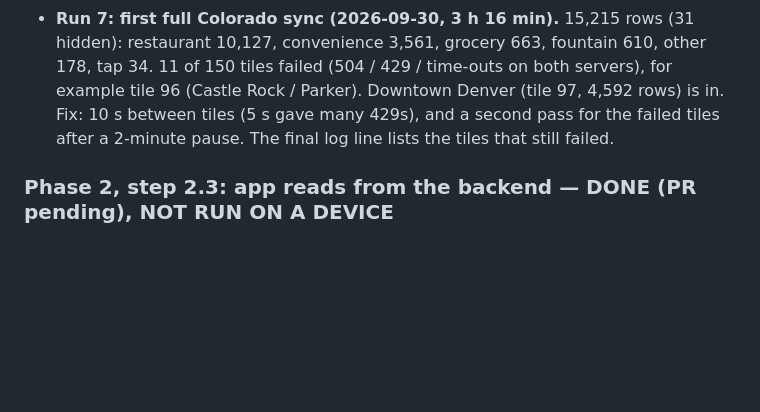
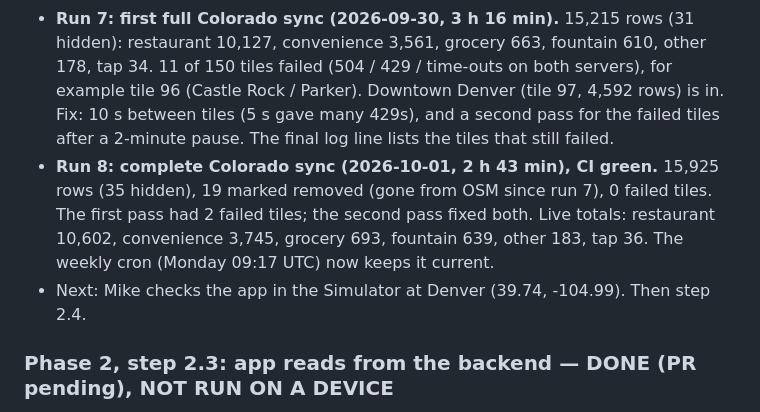
Before and after one commit to mikeheffler/Oasis, a Markdown page: HANDOFF.md, the part around the change. Drawn GitHub-style; blank space fills up the shorter version.

Commit message:
HANDOFF: first complete Colorado sync
Run 8 synced 15,925 rows with 0 failed tiles.

Co-Authored-By: Claude Opus 5.5 <noreply@anthropic.com>
Claude-Session: https://claude.ai/code/session_01Y7psDc6UcYnoEhTUw5VDfx

```diff
--- a/HANDOFF.md
+++ b/HANDOFF.md
@@ -33,6 +33,8 @@ These came from Claude, not from Mike. Confirm before you build on them.
 - Run 5 then failed with `Could not resolve host`. CI masked the host, so the secret is a bare host name, most likely the project ref alone. `projectURL(from:)` now also accepts a bare 20-character ref. The tool logs only the form of the URL (scheme, `.supabase.co` suffix, host length), not the value.
 - Run 6 (after Mike fixed `SUPABASE_URL` to the full https URL) failed in the migration job: `supabase/setup-cli` could not resolve `version: latest` (GitHub API rate limit). Both workflows now pin CLI 2.118.0. Update the pin by hand when needed.
 - **Run 7: first full Colorado sync (2026-09-30, 3 h 16 min).** 15,215 rows (31 hidden): restaurant 10,127, convenience 3,561, grocery 663, fountain 610, other 178, tap 34. 11 of 150 tiles failed (504 / 429 / time-outs on both servers), for example tile 96 (Castle Rock / Parker). Downtown Denver (tile 97, 4,592 rows) is in. Fix: 10 s between tiles (5 s gave many 429s), and a second pass for the failed tiles after a 2-minute pause. The final log line lists the tiles that still failed.
+- **Run 8: complete Colorado sync (2026-10-01, 2 h 43 min), CI green.** 15,925 rows (35 hidden), 19 marked removed (gone from OSM since run 7), 0 failed tiles. The first pass had 2 failed tiles; the second pass fixed both. Live totals: restaurant 10,602, convenience 3,745, grocery 693, fountain 639, other 183, tap 36. The weekly cron (Monday 09:17 UTC) now keeps it current.
+- Next: Mike checks the app in the Simulator at Denver (39.74, -104.99). Then step 2.4.
 
 ### Phase 2, step 2.3: app reads from the backend — DONE (PR pending), NOT RUN ON A DEVICE
 - `OasisCore/Sources/OasisCore/SupabaseSpots.swift`: `SupabaseSpotsAPI` (request body, split of a box into ≤ 0.5° pieces, parser for `spots_in_bbox` rows, PostgREST timestamp parser, truncation flag at 5000 rows), `BoundingBox.intersects`, `SyncRegion.coverage(includes:)`. `WaterSpot.lastReport` (type + date) for step 2.4; optional, so old caches decode. 9 new tests, 116 total.
```
